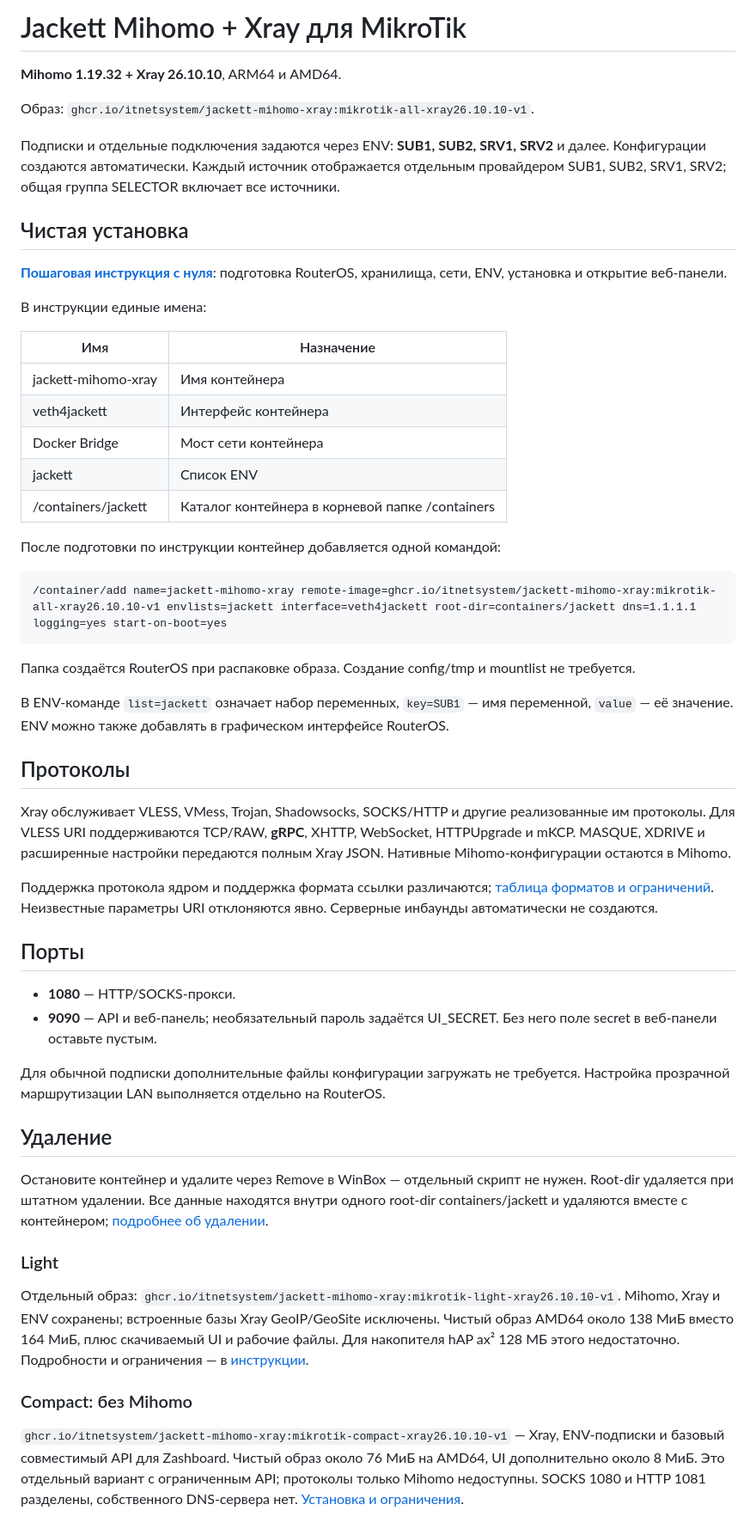
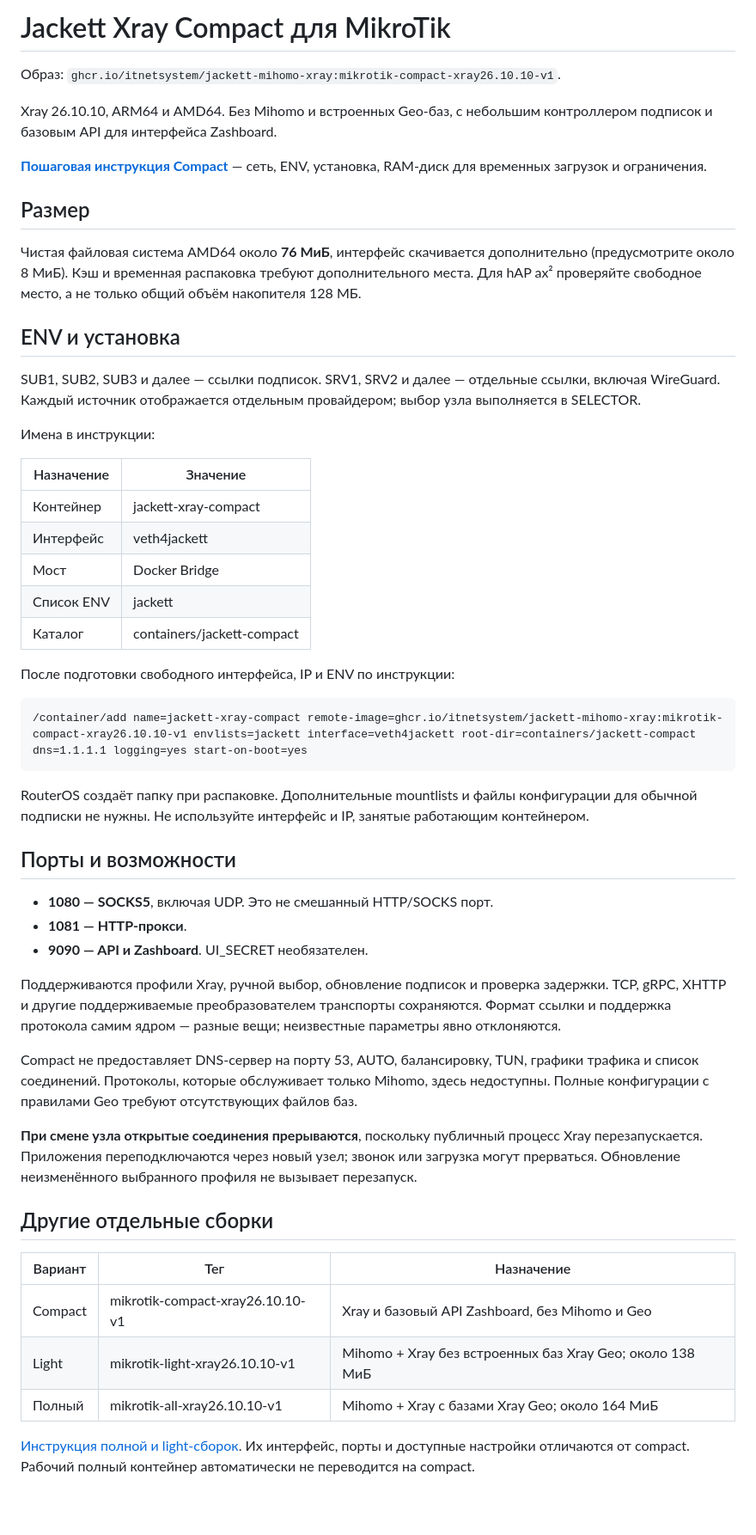
Before and after one commit to ITNetSystem/jackett-mihomo-xray, a Markdown page: README.md, the part around the change. Shown at 86% size. Drawn GitHub-style; blank space fills up the shorter version.

````diff
--- a/README.md
+++ b/README.md
@@ -1,59 +1,55 @@
-# Jackett Mihomo + Xray для MikroTik
+# Jackett Xray Compact для MikroTik
 
-**Mihomo 1.19.32 + Xray 26.10.10**, ARM64 и AMD64.
+Образ: `ghcr.io/itnetsystem/jackett-mihomo-xray:mikrotik-compact-xray26.10.10-v1`.
 
-Образ: `ghcr.io/itnetsystem/jackett-mihomo-xray:mikrotik-all-xray26.10.10-v1`.
+Xray 26.10.10, ARM64 и AMD64. Без Mihomo и встроенных Geo-баз, с небольшим контроллером подписок и базовым API для интерфейса Zashboard.
 
-Подписки и отдельные подключения задаются через ENV: **SUB1, SUB2, SRV1, SRV2** и далее. Конфигурации создаются автоматически. Каждый источник отображается отдельным провайдером SUB1, SUB2, SRV1, SRV2; общая группа SELECTOR включает все источники.
+**[Пошаговая инструкция Compact](README-COMPACT.md)** — сеть, ENV, установка, RAM-диск для временных загрузок и ограничения.
 
-## Чистая установка
+## Размер
 
-**[Пошаговая инструкция с нуля](README-BRIDGE.md)**: подготовка RouterOS, хранилища, сети, ENV, установка и открытие веб-панели.
+Чистая файловая система AMD64 около **76 МиБ**, интерфейс скачивается дополнительно (предусмотрите около 8 МиБ). Кэш и временная распаковка требуют дополнительного места. Для hAP ax² проверяйте свободное место, а не только общий объём накопителя 128 МБ.
 
-В инструкции единые имена:
+## ENV и установка
 
-| Имя | Назначение |
+SUB1, SUB2, SUB3 и далее — ссылки подписок. SRV1, SRV2 и далее — отдельные ссылки, включая WireGuard. Каждый источник отображается отдельным провайдером; выбор узла выполняется в SELECTOR.
+
+Имена в инструкции:
+
+| Назначение | Значение |
 |---|---|
-| jackett-mihomo-xray | Имя контейнера |
-| veth4jackett | Интерфейс контейнера |
-| Docker Bridge | Мост сети контейнера |
-| jackett | Список ENV |
-| /containers/jackett | Каталог контейнера в корневой папке /containers |
+| Контейнер | jackett-xray-compact |
+| Интерфейс | veth4jackett |
+| Мост | Docker Bridge |
+| Список ENV | jackett |
+| Каталог | containers/jackett-compact |
 
-После подготовки по инструкции контейнер добавляется одной командой:
+После подготовки свободного интерфейса, IP и ENV по инструкции:
 
 ```routeros
-/container/add name=jackett-mihomo-xray remote-image=ghcr.io/itnetsystem/jackett-mihomo-xray:mikrotik-all-xray26.10.10-v1 envlists=jackett interface=veth4jackett root-dir=containers/jackett dns=1.1.1.1 logging=yes start-on-boot=yes
+/container/add name=jackett-xray-compact remote-image=ghcr.io/itnetsystem/jackett-mihomo-xray:mikrotik-compact-xray26.10.10-v1 envlists=jackett interface=veth4jackett root-dir=containers/jackett-compact dns=1.1.1.1 logging=yes start-on-boot=yes
 ```
 
-Папка создаётся RouterOS при распаковке образа. Создание config/tmp и mountlist не требуется.
+RouterOS создаёт папку при распаковке. Дополнительные mountlists и файлы конфигурации для обычной подписки не нужны. Не используйте интерфейс и IP, занятые работающим контейнером.
 
-В ENV-команде `list=jackett` означает набор переменных, `key=SUB1` — имя переменной, `value` — её значение. ENV можно также добавлять в графическом интерфейсе RouterOS.
+## Порты и возможности
 
-## Протоколы
+- **1080 — SOCKS5**, включая UDP. Это не смешанный HTTP/SOCKS порт.
+- **1081 — HTTP-прокси**.
+- **9090 — API и Zashboard**. UI_SECRET необязателен.
 
-Xray обслуживает VLESS, VMess, Trojan, Shadowsocks, SOCKS/HTTP и другие реализованные им протоколы. Для VLESS URI поддерживаются TCP/RAW, **gRPC**, XHTTP, WebSocket, HTTPUpgrade и mKCP. MASQUE, XDRIVE и расширенные настройки передаются полным Xray JSON. Нативные Mihomo-конфигурации остаются в Mihomo.
+Поддерживаются профили Xray, ручной выбор, обновление подписок и проверка задержки. TCP, gRPC, XHTTP и другие поддерживаемые преобразователем транспорты сохраняются. Формат ссылки и поддержка протокола самим ядром — разные вещи; неизвестные параметры явно отклоняются.
 
-Поддержка протокола ядром и поддержка формата ссылки различаются; [таблица форматов и ограничений](README-BRIDGE.md#протоколы-и-форматы). Неизвестные параметры URI отклоняются явно. Серверные инбаунды автоматически не создаются.
+Compact не предоставляет DNS-сервер на порту 53, AUTO, балансировку, TUN, графики трафика и список соединений. Протоколы, которые обслуживает только Mihomo, здесь недоступны. Полные конфигурации с правилами Geo требуют отсутствующих файлов баз.
 
-## Порты
+**При смене узла открытые соединения прерываются**, поскольку публичный процесс Xray перезапускается. Приложения переподключаются через новый узел; звонок или загрузка могут прерваться. Обновление неизменённого выбранного профиля не вызывает перезапуск.
 
-- **1080** — HTTP/SOCKS-прокси.
-- **9090** — API и веб-панель; необязательный пароль задаётся UI_SECRET. Без него поле secret в веб-панели оставьте пустым.
+## Другие отдельные сборки
 
-Для обычной подписки дополнительные файлы конфигурации загружать не требуется. Настройка прозрачной маршрутизации LAN выполняется отдельно на RouterOS.
+| Вариант | Тег | Назначение |
+|---|---|---|
+| Compact | mikrotik-compact-xray26.10.10-v1 | Xray и базовый API Zashboard, без Mihomo и Geo |
+| Light | mikrotik-light-xray26.10.10-v1 | Mihomo + Xray без встроенных баз Xray Geo; около 138 МиБ |
+| Полный | mikrotik-all-xray26.10.10-v1 | Mihomo + Xray с базами Xray Geo; около 164 МиБ |
 
-## Удаление
-
-Остановите контейнер и удалите через Remove в WinBox — отдельный скрипт не нужен. Root-dir удаляется при штатном удалении. Все данные находятся внутри одного root-dir containers/jackett и удаляются вместе с контейнером; [подробнее об удалении](README-BRIDGE.md#удаление-контейнера).
-
-### Light
-
-Отдельный образ: `ghcr.io/itnetsystem/jackett-mihomo-xray:mikrotik-light-xray26.10.10-v1`.
-Mihomo, Xray и ENV сохранены; встроенные базы Xray GeoIP/GeoSite исключены.
-Чистый образ AMD64 около 138 МиБ вместо 164 МиБ, плюс скачиваемый UI и рабочие файлы.
-Для накопителя hAP ax² 128 МБ этого недостаточно. Подробности и ограничения — в [инструкции](README-BRIDGE.md#отдельный-light-образ).
-
-### Compact: без Mihomo
-
-`ghcr.io/itnetsystem/jackett-mihomo-xray:mikrotik-compact-xray26.10.10-v1` — Xray, ENV-подписки и базовый совместимый API для Zashboard. Чистый образ около 76 МиБ на AMD64, UI дополнительно около 8 МиБ. Это отдельный вариант с ограниченным API; протоколы только Mihomo недоступны. SOCKS 1080 и HTTP 1081 разделены, собственного DNS-сервера нет. [Установка и ограничения](README-COMPACT.md).
+[Инструкция полной и light-сборок](README-BRIDGE.md). Их интерфейс, порты и доступные настройки отличаются от compact. Рабочий полный контейнер автоматически не переводится на compact.
````
Also changed, not shown: README-BRIDGE.md (+3 -1 lines), README-COMPACT.md (+4 -0 lines).
